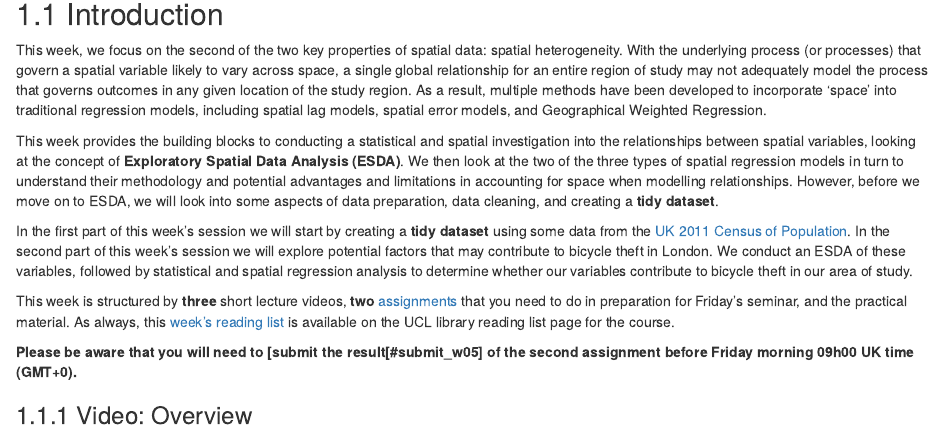
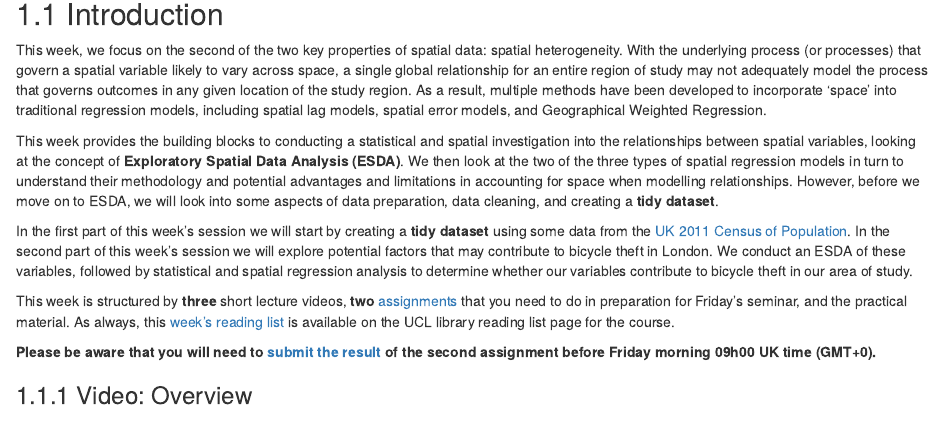
Before and after one commit to jtvandijk/GEOG0114_20202021, an R Markdown document (05-week05.Rmd): the page in a window 1100 px wide, from 80 px down. Rendered offline with R 4.5, knitr and Pandoc, with nearby package versions; drawn as R Markdown's standard HTML page in place of the format the file asks for; some code elsewhere in the file could not run offline; common packages that the code uses without loading them are loaded.

Commit message:
clean repo

````diff
--- a/05-week05.Rmd
+++ b/05-week05.Rmd
@@ -9,7 +9,7 @@ In the first part of this week's session we will start by creating a **tidy data
 
 This week is structured by **three** short lecture videos, **two** [assignments](#assignment_w05) that you need to do in preparation for Friday's seminar, and the practical material. As always, this [week's reading list](https://rl.talis.com/3/ucl/lists/3FB0C66A-F603-A402-A31C-28F2DA091AB6.html?lang=en-gb&login=1) is available on the UCL library reading list page for the course.
 
-**Please be aware that you will need to [submit the result[#submit_w05] of the second assignment before Friday morning 09h00 UK time (GMT+0).**
+**Please be aware that you will need to [submit the result](#submit_w05) of the second assignment before Friday morning 09h00 UK time (GMT+0).**
 
 ### Video: Overview {#overview_w05}
 ```{r 05-short-lecture-welcome, warnings=FALSE, message=FALSE, echo=FALSE}
````
